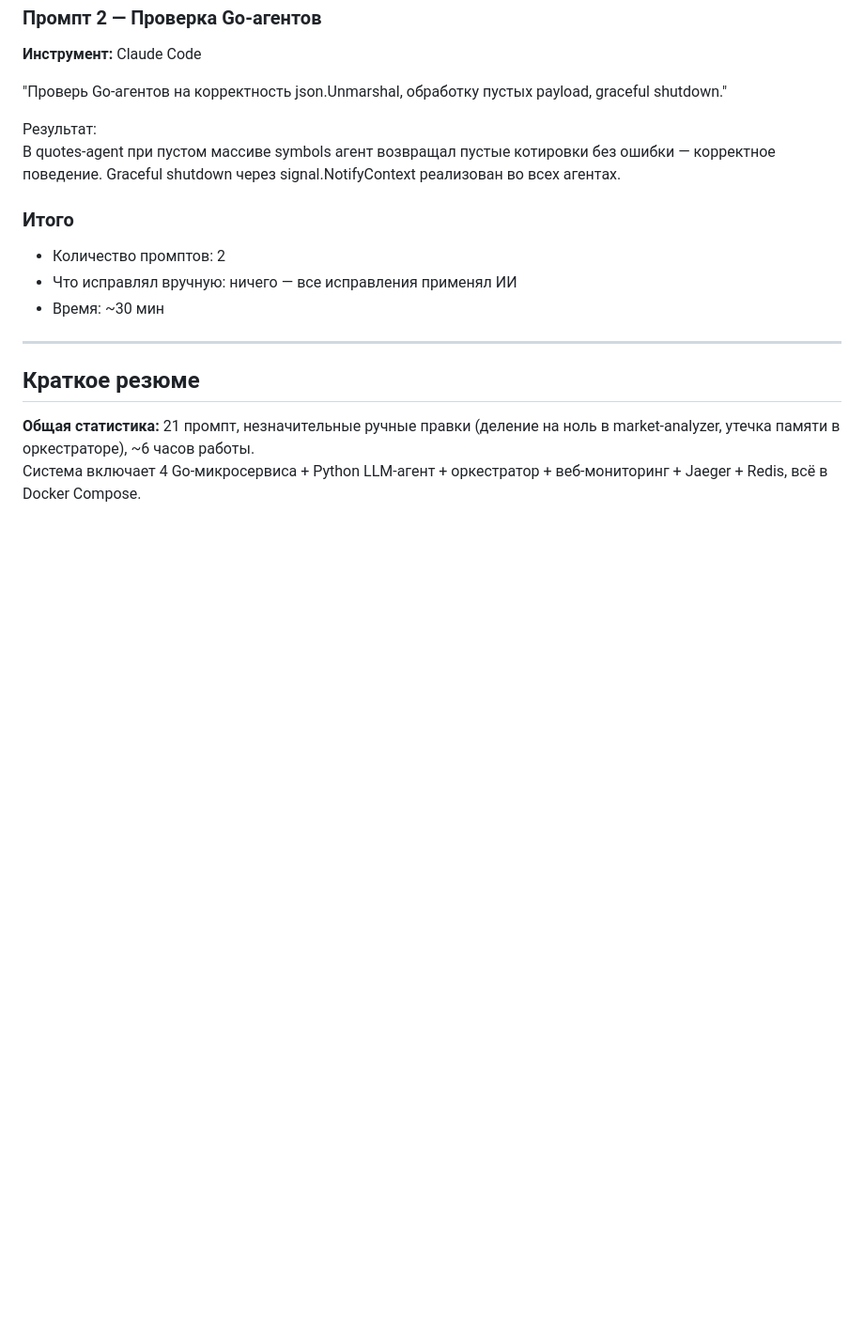
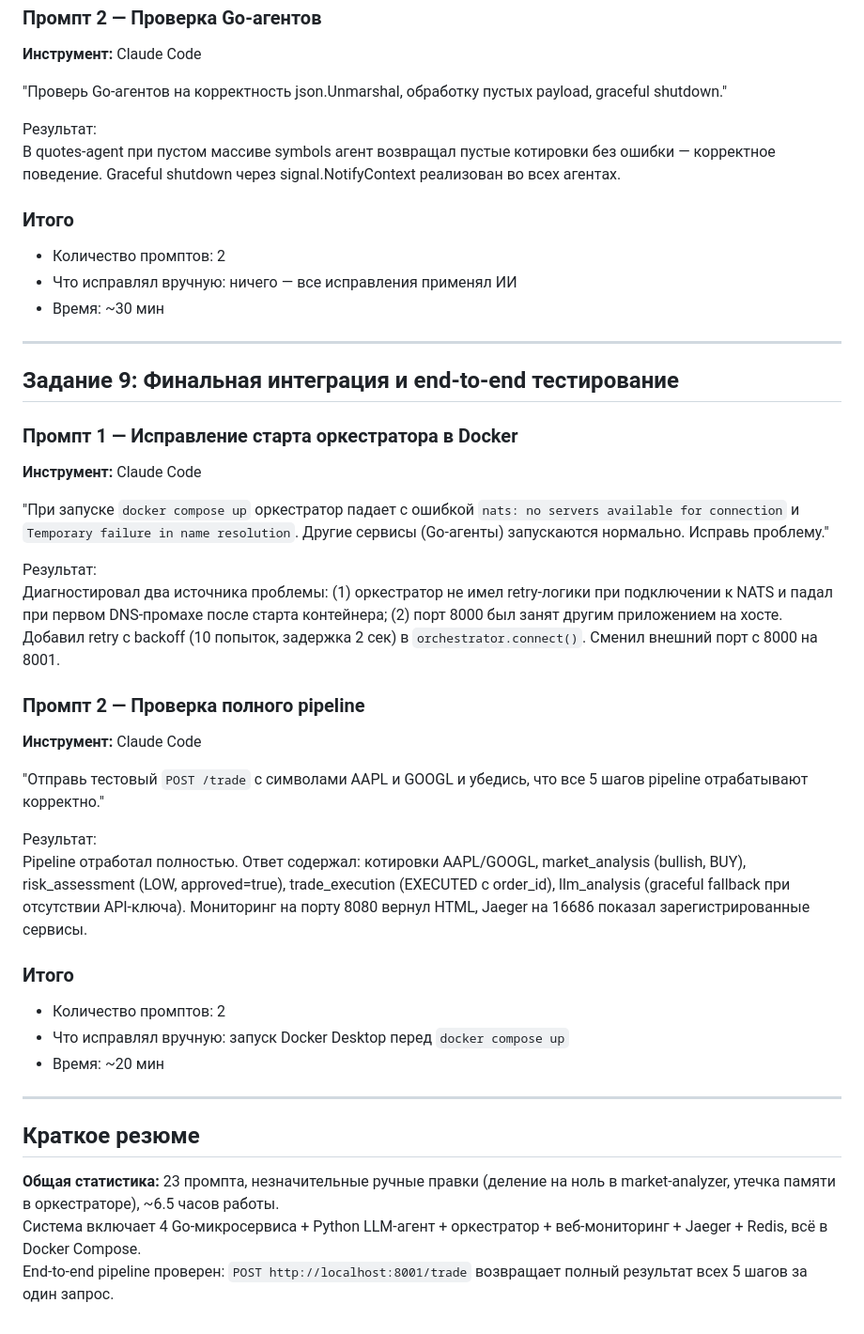
Before and after one commit to storhem/lab13MTP, a Markdown page: PROMPT_LOG.md, the part around the change. Shown at 94% size. GitHub-like rendering; blank space fills up the shorter version.

Commit message:
Update PROMPT_LOG: add end-to-end testing section and final summary

```diff
--- a/PROMPT_LOG.md
+++ b/PROMPT_LOG.md
@@ -286,7 +286,35 @@ Pipeline реализован. Данные корректно передают
 
 ---
 
+## Задание 9: Финальная интеграция и end-to-end тестирование
+
+### Промпт 1 — Исправление старта оркестратора в Docker
+
+**Инструмент:** Claude Code
+
+"При запуске `docker compose up` оркестратор падает с ошибкой `nats: no servers available for connection` и `Temporary failure in name resolution`. Другие сервисы (Go-агенты) запускаются нормально. Исправь проблему."
+
+Результат:
+Диагностировал два источника проблемы: (1) оркестратор не имел retry-логики при подключении к NATS и падал при первом DNS-промахе после старта контейнера; (2) порт 8000 был занят другим приложением на хосте. Добавил retry с backoff (10 попыток, задержка 2 сек) в `orchestrator.connect()`. Сменил внешний порт с 8000 на 8001.
+
+### Промпт 2 — Проверка полного pipeline
+
+**Инструмент:** Claude Code
+
+"Отправь тестовый `POST /trade` с символами AAPL и GOOGL и убедись, что все 5 шагов pipeline отрабатывают корректно."
+
+Результат:
+Pipeline отработал полностью. Ответ содержал: котировки AAPL/GOOGL, market_analysis (bullish, BUY), risk_assessment (LOW, approved=true), trade_execution (EXECUTED с order_id), llm_analysis (graceful fallback при отсутствии API-ключа). Мониторинг на порту 8080 вернул HTML, Jaeger на 16686 показал зарегистрированные сервисы.
+
+### Итого
+- Количество промптов: 2
+- Что исправлял вручную: запуск Docker Desktop перед `docker compose up`
+- Время: ~20 мин
+
+---
+
 ## Краткое резюме
 
-**Общая статистика:** 21 промпт, незначительные ручные правки (деление на ноль в market-analyzer, утечка памяти в оркестраторе), ~6 часов работы.
+**Общая статистика:** 23 промпта, незначительные ручные правки (деление на ноль в market-analyzer, утечка памяти в оркестраторе), ~6.5 часов работы.
 Система включает 4 Go-микросервиса + Python LLM-агент + оркестратор + веб-мониторинг + Jaeger + Redis, всё в Docker Compose.
+End-to-end pipeline проверен: `POST http://localhost:8001/trade` возвращает полный результат всех 5 шагов за один запрос.
```
